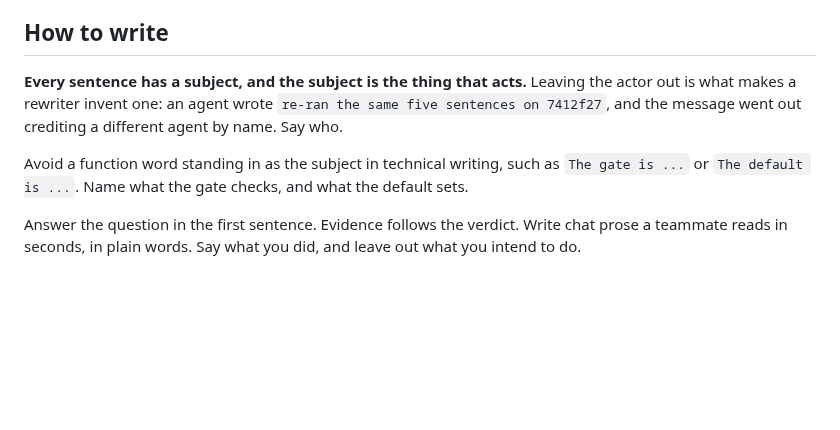
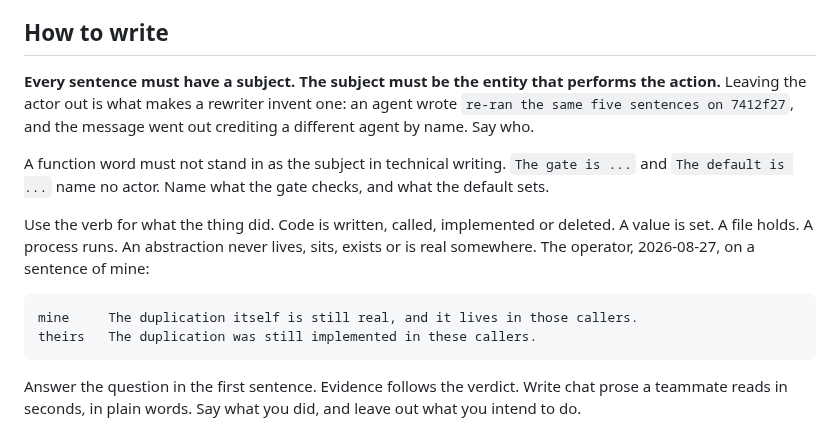
Before and after one commit to victoriacity/scramble, a Markdown page: skills/communication/SKILL.md, the part around the change. Rendered like a GitHub page; blank space fills up the shorter version.

Commit message:
Adopt operator wording for actor and verb rules in rewrite instruction, communication skill, and scramble skill

````diff
--- a/skills/communication/SKILL.md
+++ b/skills/communication/SKILL.md
@@ -46,14 +46,25 @@ you are unsure, and under-explaining.
 
 ## How to write
 
-**Every sentence has a subject, and the subject is the thing that acts.** Leaving
+**Every sentence must have a subject. The subject must be the entity that
+performs the action.** Leaving
 the actor out is what makes a rewriter invent one: an agent wrote `re-ran the
 same five sentences on 7412f27`, and the message went out crediting a different
 agent by name. Say who.
 
-Avoid a function word standing in as the subject in technical writing, such as
-`The gate is ...` or `The default is ...`. Name what the gate checks, and what
-the default sets.
+A function word must not stand in as the subject in technical writing. `The gate
+is ...` and `The default is ...` name no actor. Name what the gate checks, and
+what the default sets.
+
+Use the verb for what the thing did. Code is written, called, implemented or
+deleted. A value is set. A file holds. A process runs. An abstraction never
+lives, sits, exists or is real somewhere. The operator, 2026-08-27, on a sentence
+of mine:
+
+```
+mine     The duplication itself is still real, and it lives in those callers.
+theirs   The duplication was still implemented in these callers.
+```
 
 Answer the question in the first sentence. Evidence follows the verdict. Write
 chat prose a teammate reads in seconds, in plain words. Say what you did, and
````
Also changed, not shown: skills/scramble/SKILL.md (+9 -4 lines), src/prompts/rewrite.md (+12 -7 lines).
